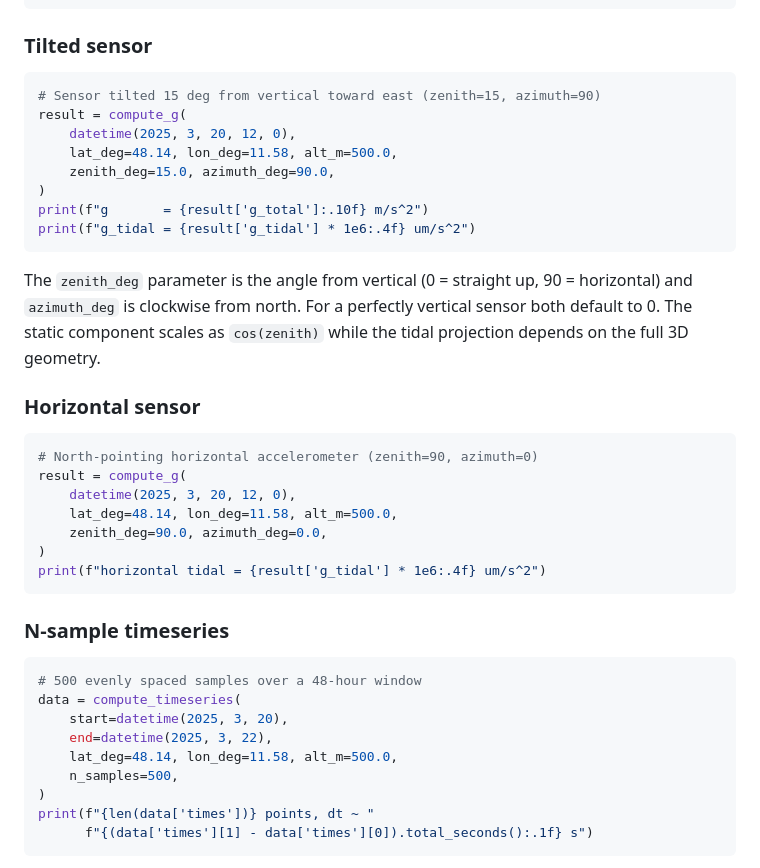
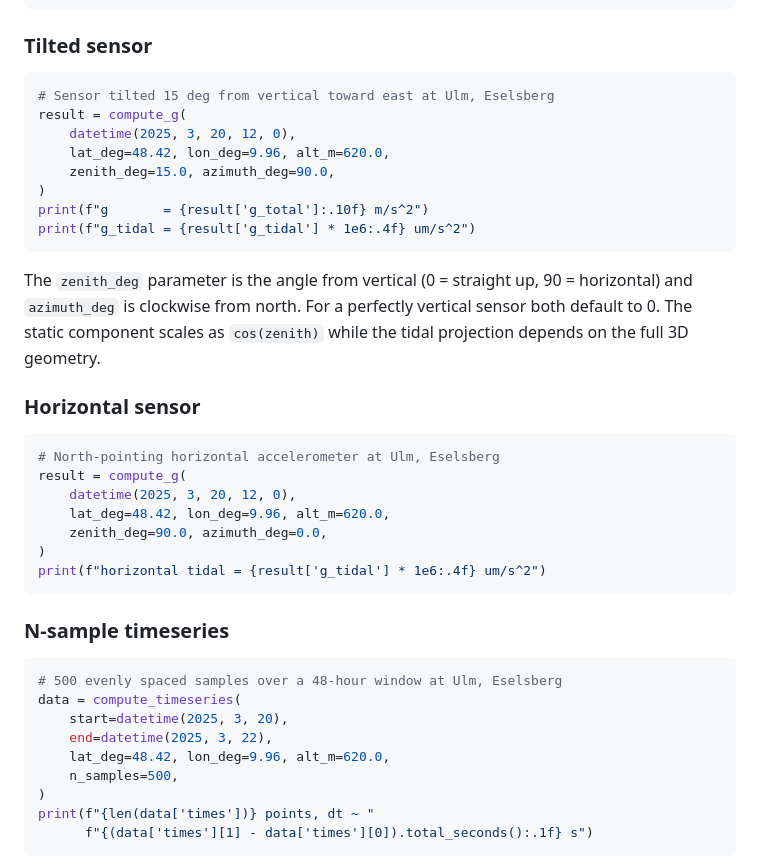
Before and after one commit to hyperion-git/pytheas, a Markdown page: README.md, the part around the change. Drawn GitHub-style.

Commit message:
Use Ulm Eselsberg location for sensor examples in README
Co-Authored-By: Claude Opus 4.6 <noreply@anthropic.com>

````diff
--- a/README.md
+++ b/README.md
@@ -84,10 +84,10 @@ data = compute_timeseries(
 ### Tilted sensor
 
 ```python
-# Sensor tilted 15 deg from vertical toward east (zenith=15, azimuth=90)
+# Sensor tilted 15 deg from vertical toward east at Ulm, Eselsberg
 result = compute_g(
     datetime(2025, 3, 20, 12, 0),
-    lat_deg=48.14, lon_deg=11.58, alt_m=500.0,
+    lat_deg=48.42, lon_deg=9.96, alt_m=620.0,
     zenith_deg=15.0, azimuth_deg=90.0,
 )
 print(f"g       = {result['g_total']:.10f} m/s^2")
@@ -103,10 +103,10 @@ scales as `cos(zenith)` while the tidal projection depends on the full
 ### Horizontal sensor
 
 ```python
-# North-pointing horizontal accelerometer (zenith=90, azimuth=0)
+# North-pointing horizontal accelerometer at Ulm, Eselsberg
 result = compute_g(
     datetime(2025, 3, 20, 12, 0),
-    lat_deg=48.14, lon_deg=11.58, alt_m=500.0,
+    lat_deg=48.42, lon_deg=9.96, alt_m=620.0,
     zenith_deg=90.0, azimuth_deg=0.0,
 )
 print(f"horizontal tidal = {result['g_tidal'] * 1e6:.4f} um/s^2")
@@ -115,11 +115,11 @@ print(f"horizontal tidal = {result['g_tidal'] * 1e6:.4f} um/s^2")
 ### N-sample timeseries
 
 ```python
-# 500 evenly spaced samples over a 48-hour window
+# 500 evenly spaced samples over a 48-hour window at Ulm, Eselsberg
 data = compute_timeseries(
     start=datetime(2025, 3, 20),
     end=datetime(2025, 3, 22),
-    lat_deg=48.14, lon_deg=11.58, alt_m=500.0,
+    lat_deg=48.42, lon_deg=9.96, alt_m=620.0,
     n_samples=500,
 )
 print(f"{len(data['times'])} points, dt ~ "
````
